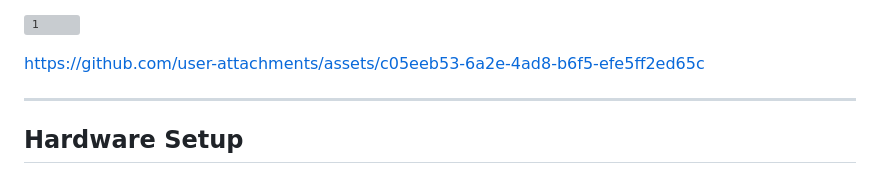
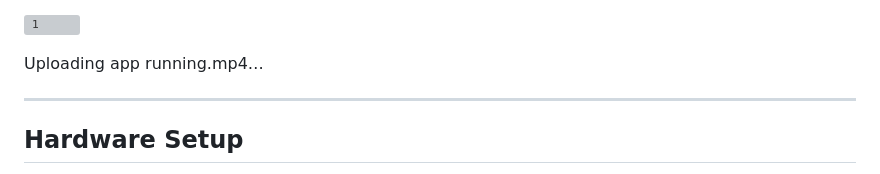
Before and after one commit to KamelChaibi/ESP32-DHT11-Sensor-with-Flutter-Firebase-App, a Markdown page: README.md, the part around the change. GitHub-like rendering; grey boxes are pictures that could not be loaded.

```diff
--- a/README.md
+++ b/README.md
@@ -20,7 +20,7 @@ This project integrates an ESP32 microcontroller with a DHT11 temperature and hu
 
 
 
-https://github.com/user-attachments/assets/c05eeb53-6a2e-4ad8-b6f5-efe5ff2ed65c
+Uploading app running.mp4…
 
 
 
```
